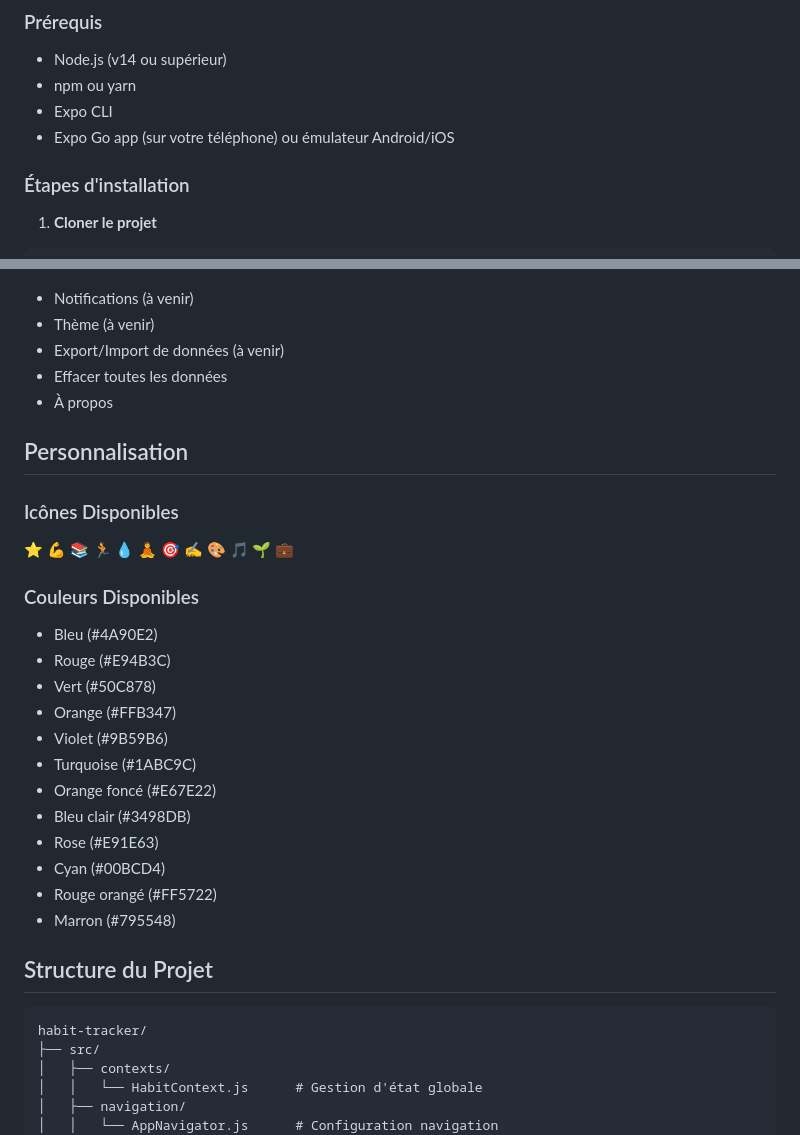
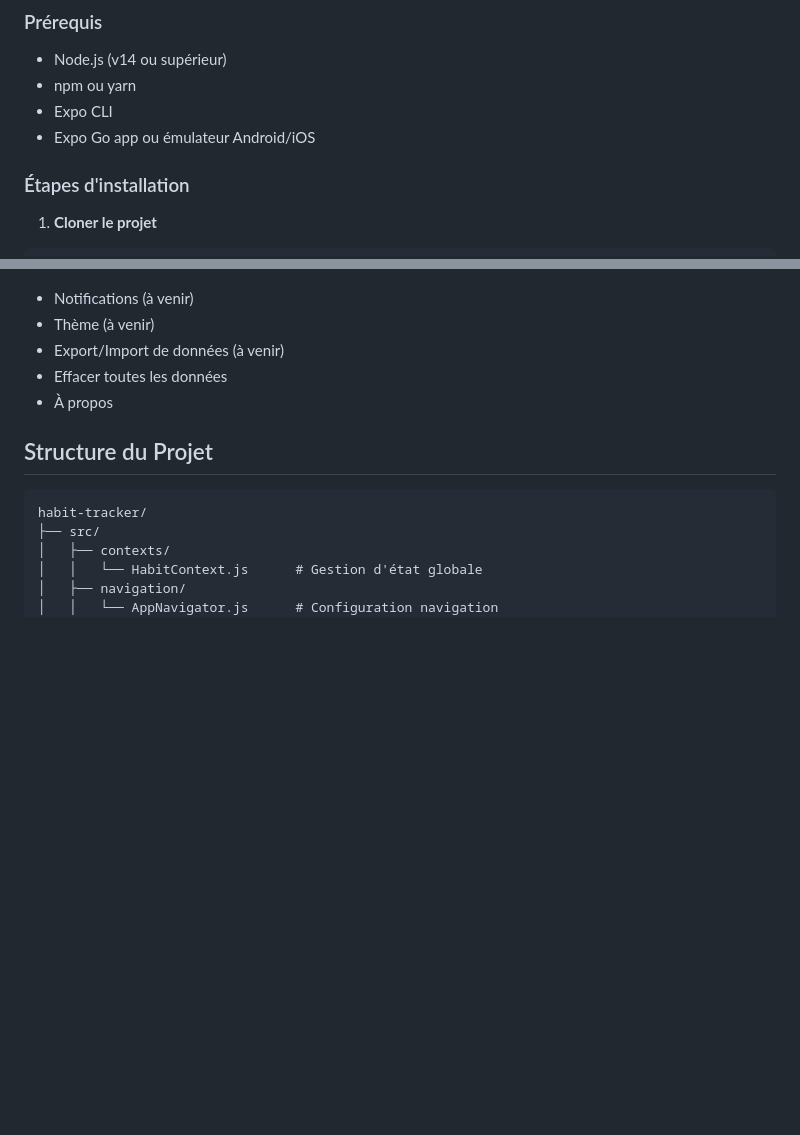
Before and after one commit to achrafkt/habit-tracker, a Markdown page: README.md, 2 parts joined by grey strips. GitHub-like rendering; blank space fills up the shorter version.

Commit message:
Update README to remove customization and features
Removed customization section and future features list from README.

````diff
--- a/README.md
+++ b/README.md
@@ -45,7 +45,7 @@ Une application mobile React Native pour créer, suivre et maintenir vos habitud
 - Node.js (v14 ou supérieur)
 - npm ou yarn
 - Expo CLI
-- Expo Go app (sur votre téléphone) ou émulateur Android/iOS
+- Expo Go app ou émulateur Android/iOS
 
 ### Étapes d'installation
 
@@ -111,25 +111,6 @@ npm run web      # Pour navigateur web
 - Effacer toutes les données
 - À propos
 
-##  Personnalisation
-
-### Icônes Disponibles
-⭐ 💪 📚 🏃 💧 🧘 🎯 ✍️ 🎨 🎵 🌱 💼
-
-### Couleurs Disponibles
-- Bleu (#4A90E2)
-- Rouge (#E94B3C)
-- Vert (#50C878)
-- Orange (#FFB347)
-- Violet (#9B59B6)
-- Turquoise (#1ABC9C)
-- Orange foncé (#E67E22)
-- Bleu clair (#3498DB)
-- Rose (#E91E63)
-- Cyan (#00BCD4)
-- Rouge orangé (#FF5722)
-- Marron (#795548)
-
 ##  Structure du Projet
 
 ```
````
Also changed, not shown: other parts of README.md (+0 -12 lines).
